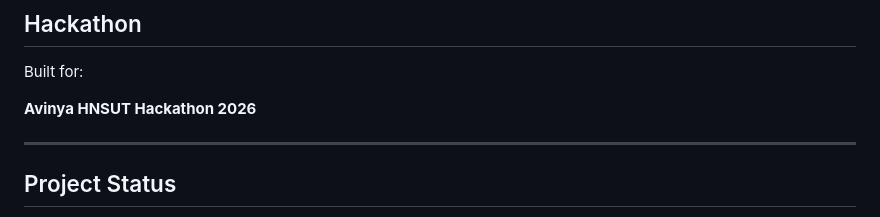
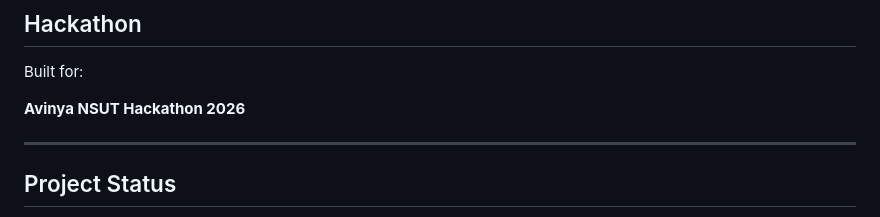
Before and after one commit to ARYANPANWAR893/Avin, a Markdown page: README.md, the part around the change. Drawn GitHub-style.

```diff
--- a/README.md
+++ b/README.md
@@ -372,7 +372,7 @@ http://localhost:5000
 
 Built for:
 
-**Avinya HNSUT Hackathon 2026**
+**Avinya NSUT Hackathon 2026**
 
 ---
 
```
